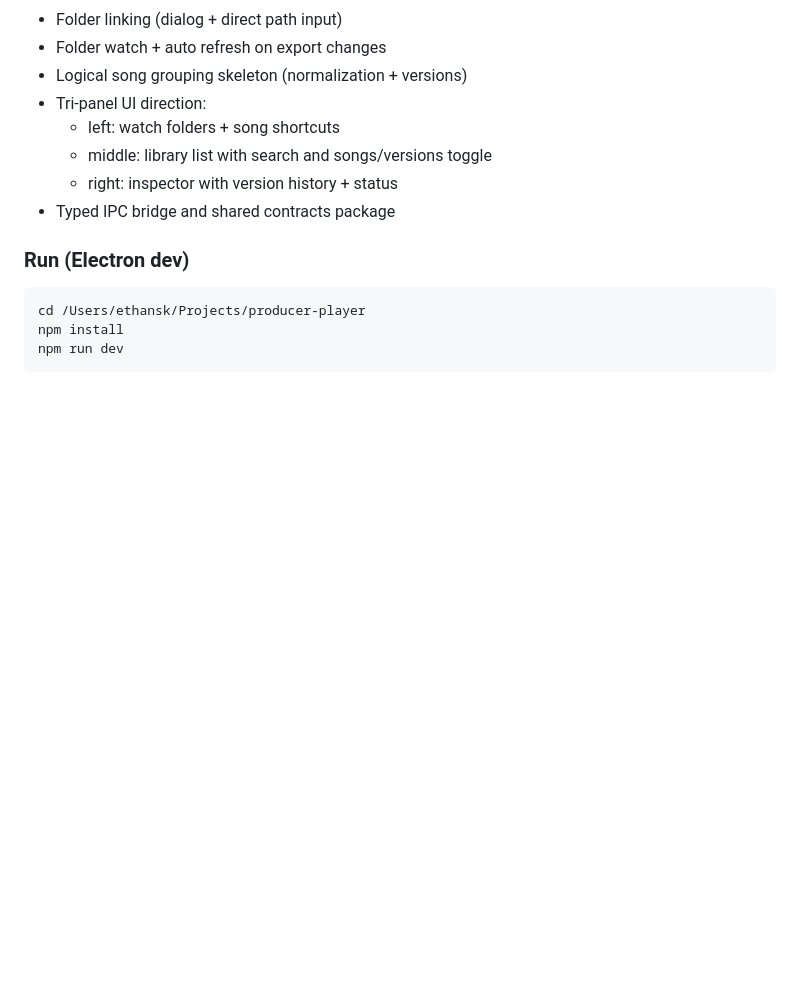
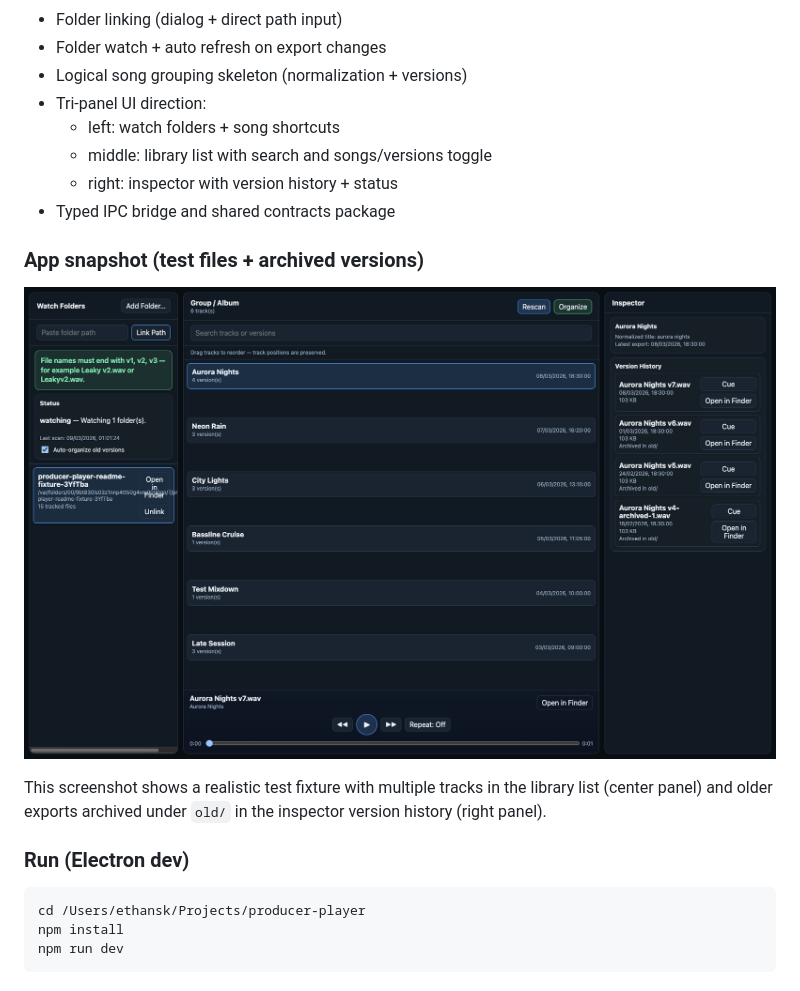
Before and after one commit to EthanSK/producer-player, a Markdown page: README.md, the part around the change. Drawn GitHub-style; pictures changed too: docs/assets/readme/app-library-test-and-old-files.png (added); blank space fills up the shorter version.

Commit message:
docs: add README app screenshot with active and archived files

````diff
--- a/README.md
+++ b/README.md
@@ -136,6 +136,12 @@ Monorepo-ish workspace with typed boundaries:
   - right: inspector with version history + status
 - Typed IPC bridge and shared contracts package
 
+### App snapshot (test files + archived versions)
+
+![Producer Player library showing active tracks and archived old versions](docs/assets/readme/app-library-test-and-old-files.png)
+
+This screenshot shows a realistic test fixture with multiple tracks in the library list (center panel) and older exports archived under `old/` in the inspector version history (right panel).
+
 ### Run (Electron dev)
 
 ```bash
````
